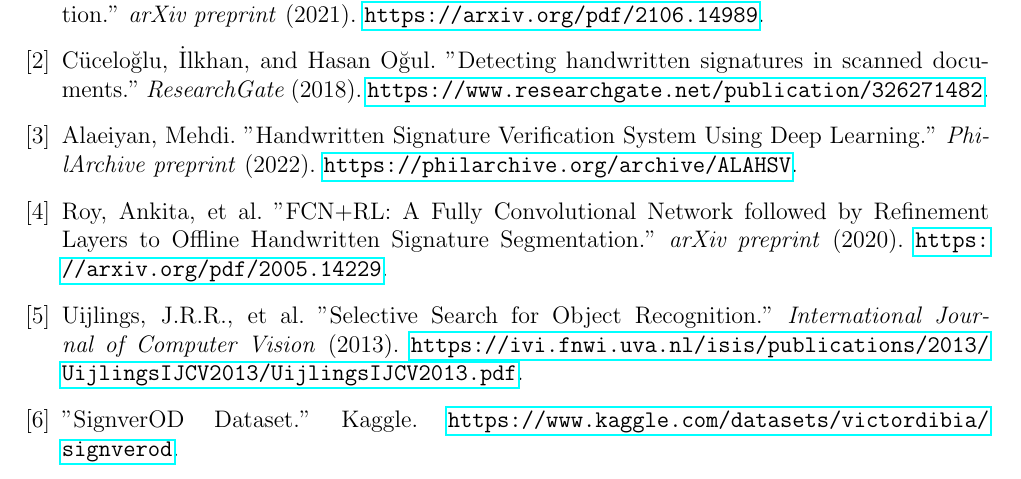
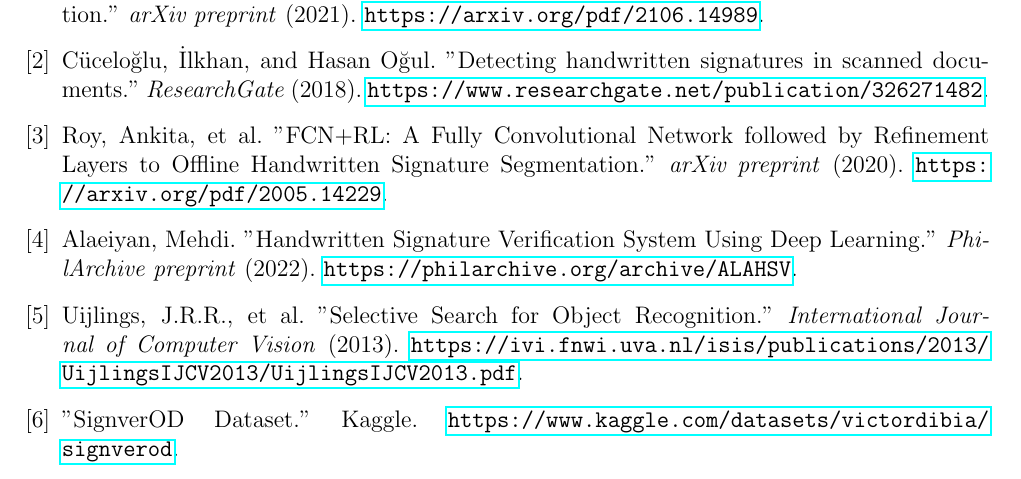
Before and after one commit to ricp2015/signature_localization, a LaTeX paper (docs/Project_Report.tex): part of page 5 of 5, cut so that both start at the same text. Compiled offline with pdfLaTeX.

Commit message:
final report version

```diff
--- a/docs/Project_Report.tex
+++ b/docs/Project_Report.tex
@@ -126,8 +126,8 @@ A core area for improvement is the refinement of region proposal methods, which
 \begin{thebibliography}{9}
 \bibitem{wu2021} Wu, Yuli, Yucheng Hu, and Suting Miao. "Object Detection Based Handwriting Localization." \textit{arXiv preprint} (2021). \url{https://arxiv.org/pdf/2106.14989}.
 \bibitem{cuceloglu2018} Cüceloğlu, İlkhan, and Hasan Oğul. "Detecting handwritten signatures in scanned documents." \textit{ResearchGate} (2018). \url{https://www.researchgate.net/publication/326271482}.
+\bibitem{roy2020} Roy, Ankita, et al. "FCN+RL: A Fully Convolutional Network followed by Refinement Layers to Offline Handwritten Signature Segmentation." \textit{arXiv preprint} (2020). \url{https://arxiv.org/pdf/2005.14229}.
 \bibitem{alaeiyan2022} Alaeiyan, Mehdi. "Handwritten Signature Verification System Using Deep Learning." \textit{PhilArchive preprint} (2022). \url{https://philarchive.org/archive/ALAHSV}.
-\bibitem{roy2020} Roy, Ankita, et al. "FCN+RL: A Fully Convolutional Network followed by Refinement Layers to Offline Handwritten Signature Segmentation." \textit{arXiv preprint} (2020). \url{https://arxiv.org/pdf/2005.14229}.
 \bibitem{victor2013} Uijlings, J.R.R., et al. "Selective Search for Object Recognition." \textit{International Journal of Computer Vision} (2013). \url{https://ivi.fnwi.uva.nl/isis/publications/2013/UijlingsIJCV2013/UijlingsIJCV2013.pdf}.
 \bibitem{dataset} "SignverOD Dataset." Kaggle. \url{https://www.kaggle.com/datasets/victordibia/signverod}.
 \bibitem{dataset_fix} "Fixing the SignverOD Dataset." Kaggle. \url{https://www.kaggle.com/code/alexhorduz/fixing-signverod-dataset}.
```
Also changed, not shown: docs/Project_Report.pdf (added).
